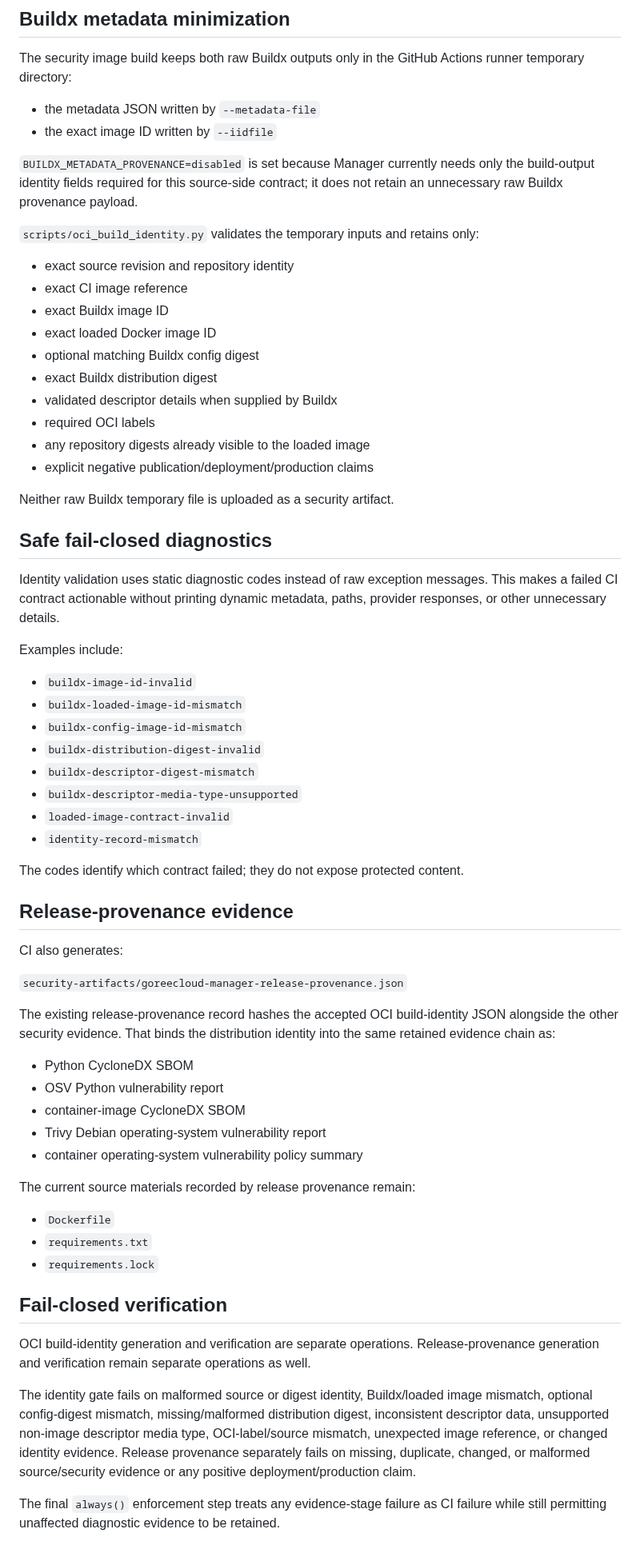
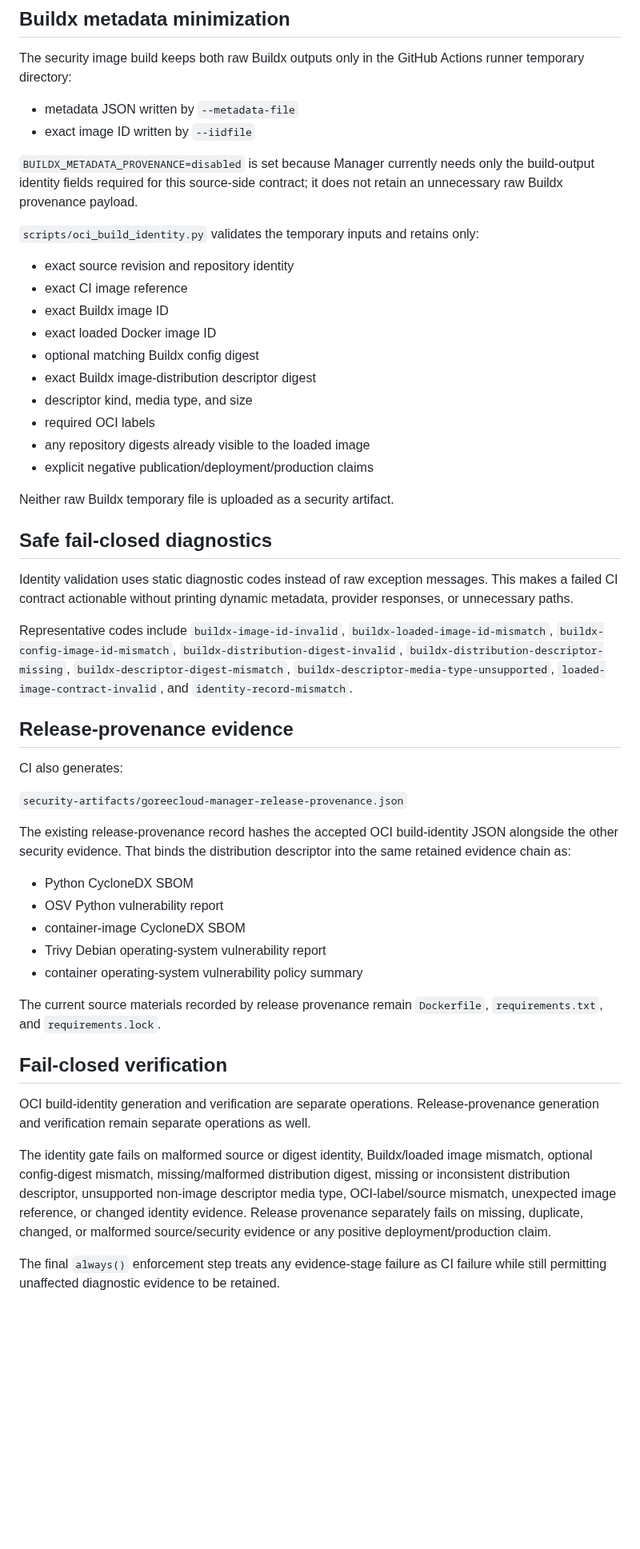
Before and after one commit to GoreeCloud/goreecloud-manager, a Markdown page: docs/release-provenance.md, the part around one of its changes. Shown at 80% size. GitHub-like rendering; blank space fills up the shorter version.

Commit message:
Require real image-export distribution descriptor

```diff
--- a/docs/release-provenance.md
+++ b/docs/release-provenance.md
@@ -60,8 +70,8 @@ The Dockerfile intentionally defaults `MANAGER_SOURCE_REVISION` to `local` so or
 
 The security image build keeps both raw Buildx outputs only in the GitHub Actions runner temporary directory:
 
-- the metadata JSON written by `--metadata-file`
-- the exact image ID written by `--iidfile`
+- metadata JSON written by `--metadata-file`
+- exact image ID written by `--iidfile`
 
 `BUILDX_METADATA_PROVENANCE=disabled` is set because Manager currently needs only the build-output identity fields required for this source-side contract; it does not retain an unnecessary raw Buildx provenance payload.
 
@@ -72,8 +82,8 @@ The security image build keeps both raw Buildx outputs only in the GitHub Action
 - exact Buildx image ID
 - exact loaded Docker image ID
 - optional matching Buildx config digest
-- exact Buildx distribution digest
-- validated descriptor details when supplied by Buildx
+- exact Buildx image-distribution descriptor digest
+- descriptor kind, media type, and size
 - required OCI labels
 - any repository digests already visible to the loaded image
 - explicit negative publication/deployment/production claims
@@ -82,20 +92,9 @@ Neither raw Buildx temporary file is uploaded as a security artifact.
 
 ## Safe fail-closed diagnostics
 
-Identity validation uses static diagnostic codes instead of raw exception messages. This makes a failed CI contract actionable without printing dynamic metadata, paths, provider responses, or other unnecessary details.
+Identity validation uses static diagnostic codes instead of raw exception messages. This makes a failed CI contract actionable without printing dynamic metadata, provider responses, or unnecessary paths.
 
-Examples include:
-
-- `buildx-image-id-invalid`
-- `buildx-loaded-image-id-mismatch`
-- `buildx-config-image-id-mismatch`
-- `buildx-distribution-digest-invalid`
-- `buildx-descriptor-digest-mismatch`
-- `buildx-descriptor-media-type-unsupported`
-- `loaded-image-contract-invalid`
-- `identity-record-mismatch`
-
-The codes identify which contract failed; they do not expose protected content.
+Representative codes include `buildx-image-id-invalid`, `buildx-loaded-image-id-mismatch`, `buildx-config-image-id-mismatch`, `buildx-distribution-digest-invalid`, `buildx-distribution-descriptor-missing`, `buildx-descriptor-digest-mismatch`, `buildx-descriptor-media-type-unsupported`, `loaded-image-contract-invalid`, and `identity-record-mismatch`.
 
 ## Release-provenance evidence
 
@@ -103,7 +102,7 @@ CI also generates:
 
 `security-artifacts/goreecloud-manager-release-provenance.json`
 
-The existing release-provenance record hashes the accepted OCI build-identity JSON alongside the other security evidence. That binds the distribution identity into the same retained evidence chain as:
+The existing release-provenance record hashes the accepted OCI build-identity JSON alongside the other security evidence. That binds the distribution descriptor into the same retained evidence chain as:
 
 - Python CycloneDX SBOM
 - OSV Python vulnerability report
@@ -111,17 +110,13 @@ The existing release-provenance record hashes the accepted OCI build-identity JS
 - Trivy Debian operating-system vulnerability report
 - container operating-system vulnerability policy summary
 
-The current source materials recorded by release provenance remain:
-
-- `Dockerfile`
-- `requirements.txt`
-- `requirements.lock`
+The current source materials recorded by release provenance remain `Dockerfile`, `requirements.txt`, and `requirements.lock`.
 
 ## Fail-closed verification
 
 OCI build-identity generation and verification are separate operations. Release-provenance generation and verification remain separate operations as well.
 
-The identity gate fails on malformed source or digest identity, Buildx/loaded image mismatch, optional config-digest mismatch, missing/malformed distribution digest, inconsistent descriptor data, unsupported non-image descriptor media type, OCI-label/source mismatch, unexpected image reference, or changed identity evidence. Release provenance separately fails on missing, duplicate, changed, or malformed source/security evidence or any positive deployment/production claim.
+The identity gate fails on malformed source or digest identity, Buildx/loaded image mismatch, optional config-digest mismatch, missing/malformed distribution digest, missing or inconsistent distribution descriptor, unsupported non-image descriptor media type, OCI-label/source mismatch, unexpected image reference, or changed identity evidence. Release provenance separately fails on missing, duplicate, changed, or malformed source/security evidence or any positive deployment/production claim.
 
 The final `always()` enforcement step treats any evidence-stage failure as CI failure while still permitting unaffected diagnostic evidence to be retained.
 
```
Also changed, not shown: other parts of docs/release-provenance.md (+30 -16 lines).
